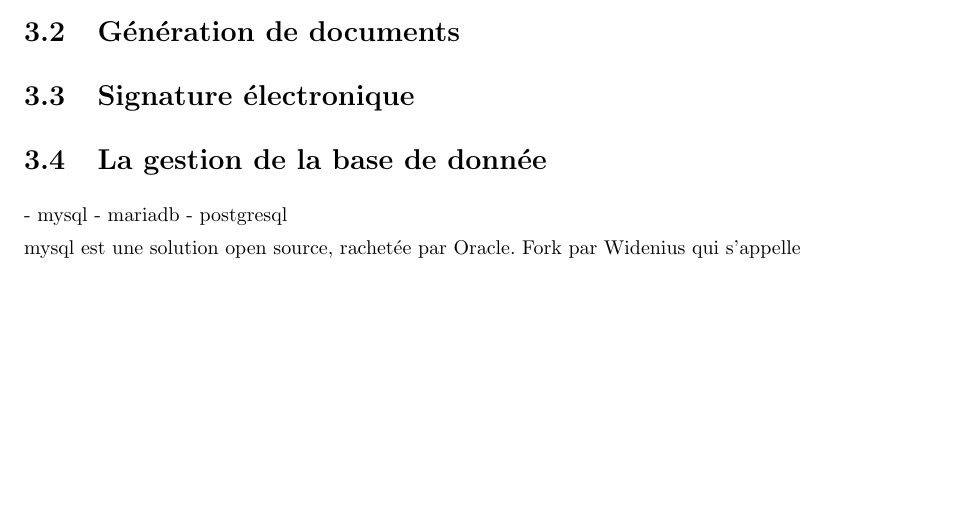
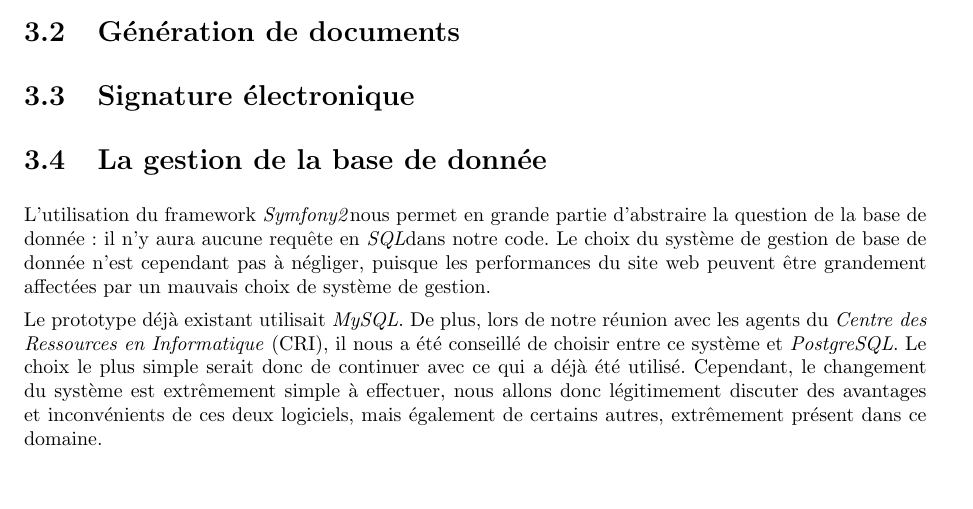
Before and after one commit to Livda/ILikeToMoveIt, a LaTeX document (Rapport de pré-étude/Rapport.tex, which reads Rapport de pré-étude/Technologies/bdd.tex, Rapport de pré-étude/alias.tex): part of page 7 of 9, cut so that both start at the same text. Compiled offline with pdfLaTeX.

Commit message:
#9 introduction finished

```diff
--- a/Rapport de pré-étude/Technologies/bdd.tex
+++ b/Rapport de pré-étude/Technologies/bdd.tex
@@ -1,8 +1,16 @@
 \section{La gestion de la base de donnée}
 
+L'utilisation du framework \symfony nous permet en grande partie d'abstraire la question de la base de donnée : il n'y aura aucune requête en \sql dans notre code.
+Le choix du système de gestion de base de donnée n'est cependant pas  à négliger, puisque les performances du site web peuvent être grandement affectées par un mauvais choix de système de gestion.
+
+Le prototype déjà existant utilisait \mysql.
+De plus, lors de notre réunion avec les agents du \textit{Centre des Ressources en Informatique} (CRI), il nous a été conseillé de choisir entre ce système et \psql.
+Le choix le plus simple serait donc de continuer avec ce qui a déjà été utilisé.
+Cependant, le changement du système est extrêmement simple à effectuer, nous allons donc légitimement  discuter des avantages et inconvénients de ces deux logiciels, mais également de certains autres, extrêmement présent dans ce domaine.
+
 % ceci est un brouillon
-- mysql
-- mariadb
-- postgresql
+%- mysql
+%- mariadb
+%- postgresql
 
-mysql  est une solution open source, rachetée par Oracle. Fork par Widenius qui s'appelle
+%mysql  est une solution open source, rachetée par Oracle. Fork par Widenius qui s'appelle
--- a/Rapport de pré-étude/alias.tex
+++ b/Rapport de pré-étude/alias.tex
@@ -1 +1,4 @@
 \newcommand{\mysql}{\textit{MySQL}}
+\newcommand{\psql}{\textit{PostgreSQL}}
+\newcommand{\symfony}{\textit{Symfony2}}
+\newcommand{\sql}{\textit{SQL}}
```
